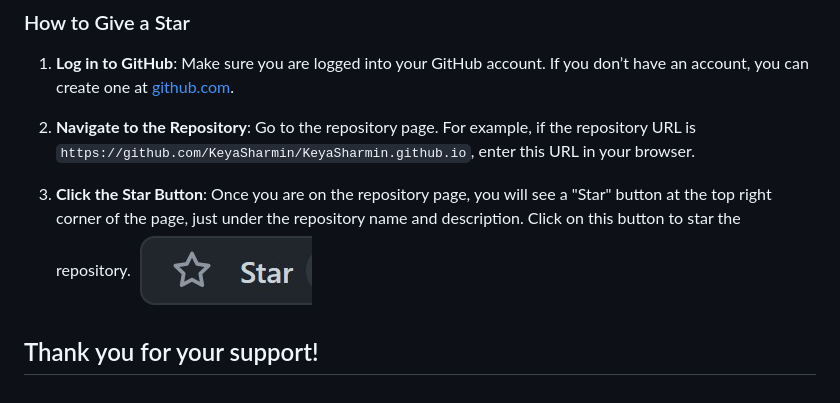
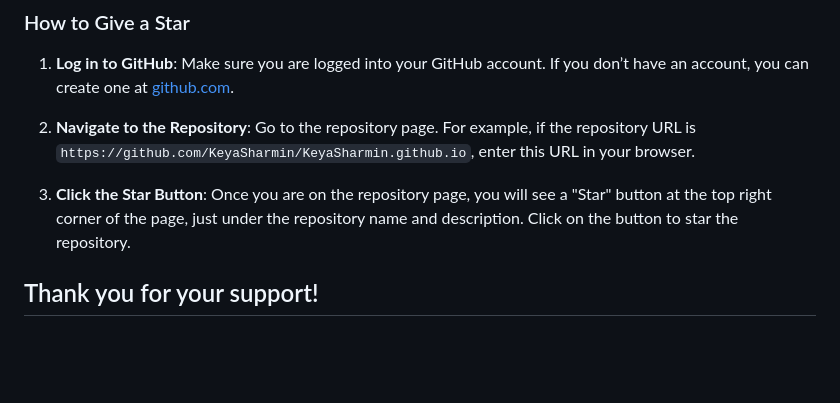
Before and after one commit to KeyaSharmin/KeyaSharmin.github.io, a Markdown page: README.md, the part around the change. Rendered like a GitHub page; blank space fills up the shorter version.

```diff
--- a/README.md
+++ b/README.md
@@ -85,11 +85,7 @@ If you find this project useful or interesting, please consider giving it a star
 
 2. **Navigate to the Repository**: Go to the repository page. For example, if the repository URL is `https://github.com/KeyaSharmin/KeyaSharmin.github.io`, enter this URL in your browser.
 
-3. **Click the Star Button**: Once you are on the repository page, you will see a "Star" button at the top right corner of the page, just under the repository name and description. Click on this button to star the repository.
-![Star Button](https://github.com/KeyaSharmin/KeyaSharmin.github.io/blob/main/assets/img/star.jpg)
-
-
-
+3. **Click the Star Button**: Once you are on the repository page, you will see a "Star" button at the top right corner of the page, just under the repository name and description. Click on the button to star the repository.
 
 Thank you for your support!
 ---
```
